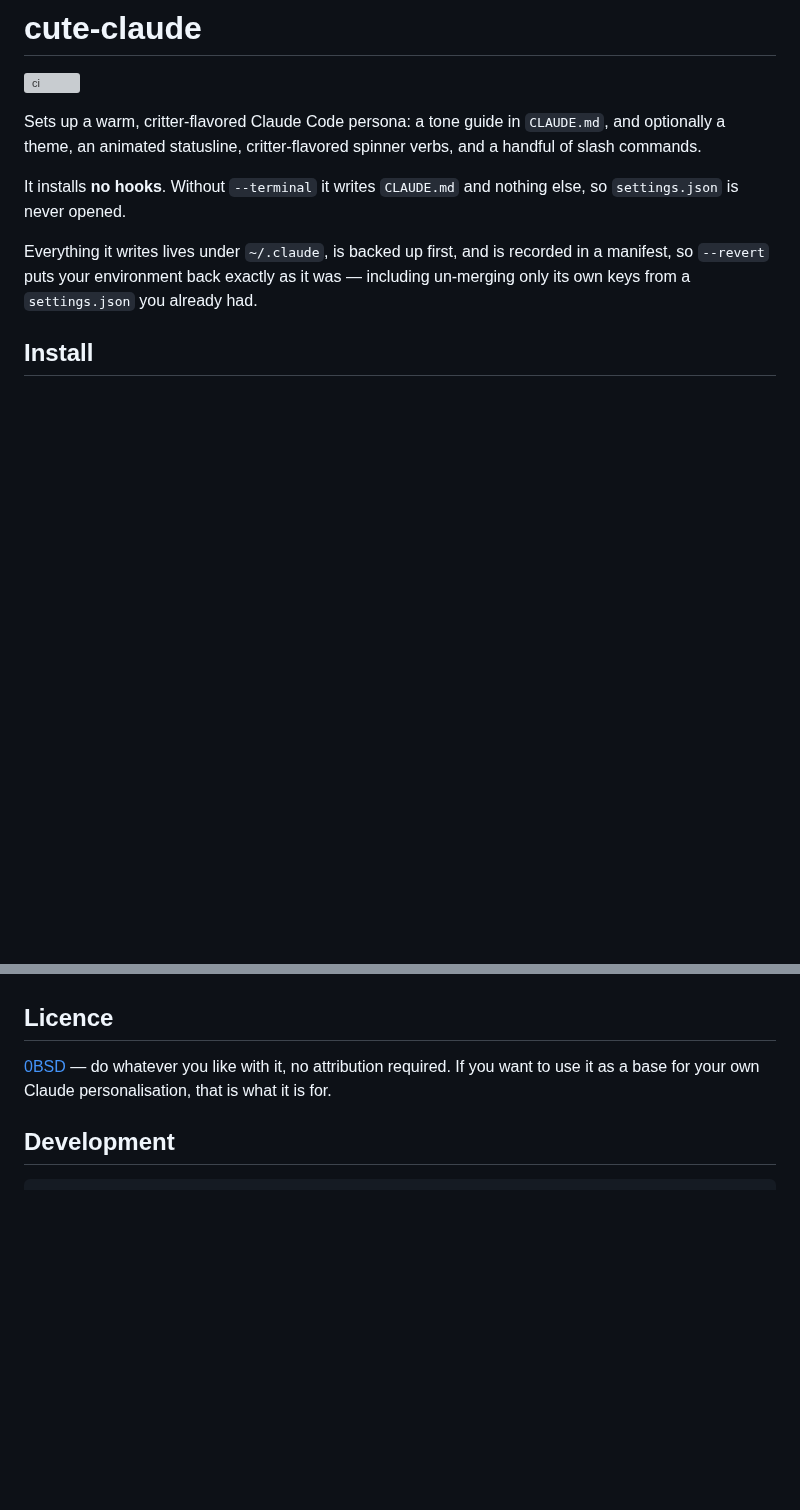
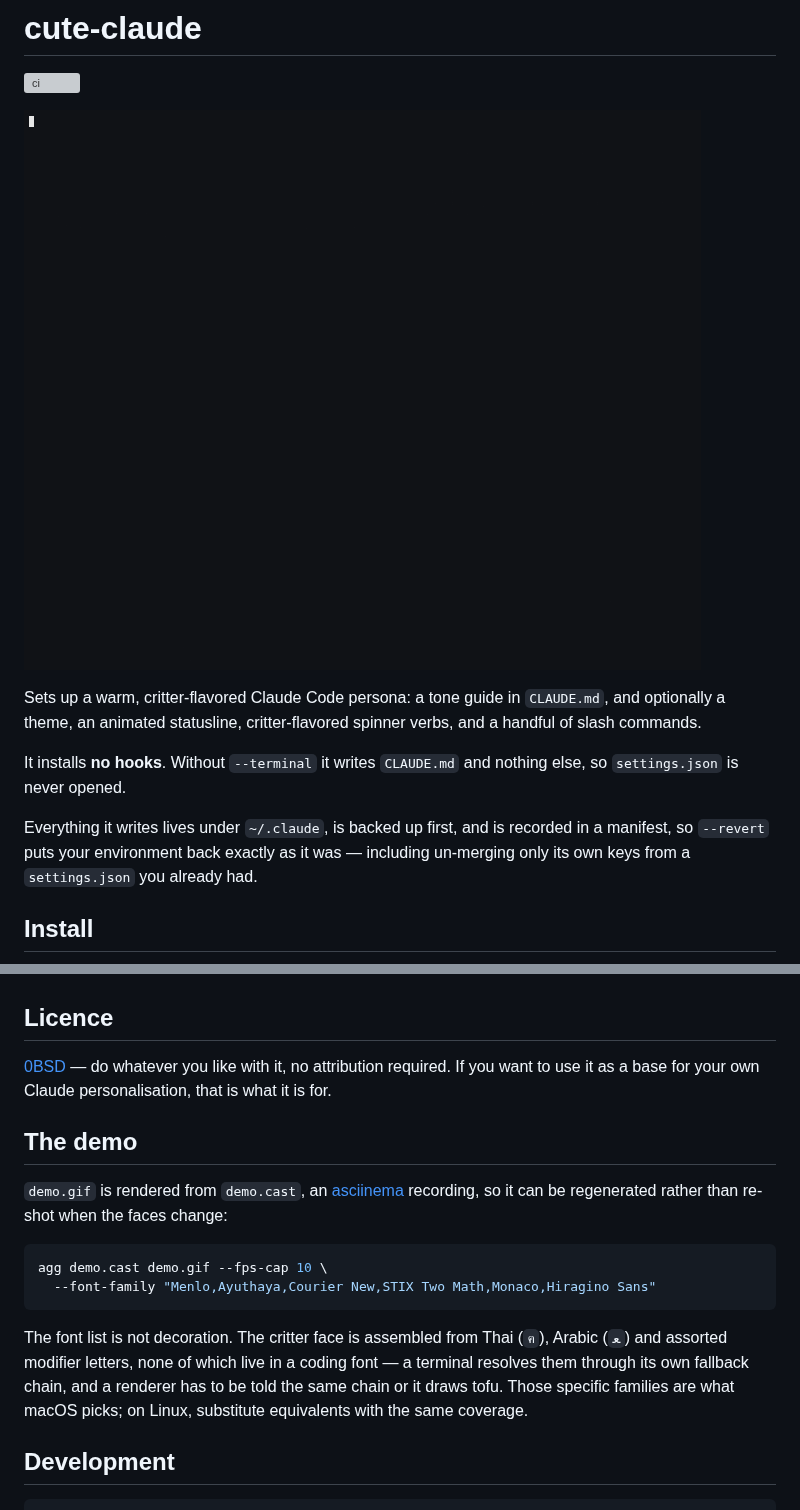
Before and after one commit to maja-sh/cute-claude, a Markdown page: README.md, 2 parts joined by grey strips. Drawn GitHub-style; pictures changed too: demo.gif (added); blank space fills up the shorter version; grey boxes are pictures that could not be loaded.

Commit message:
Add the demo recording and its source
demo.gif sits under the badge, since the thing being demonstrated is visual and
a paragraph describing a cat is not a substitute for showing one.

demo.cast is committed alongside it. It is 91K of text rather than pixels, which
means the GIF can be regenerated when the faces or the statusline change instead
of requiring a fresh recording session. The render command is in the README.

That command carries a font fallback list that looks like clutter and is not:
the critter face is built from Thai, Arabic and modifier-letter codepoints that
no coding font contains. A terminal resolves them silently through its own
fallback chain, so the face looks right while you record it. A renderer working
from the recording has to be handed the same chain explicitly or it draws tofu
where the paws should be. The listed families are what macOS actually selected,
determined by asking it rather than guessing.

The recording is the processed cut, not the raw capture. The original carried
the account's old email in Claude Code's header, which is repainted repeatedly
through the session, so trimming could not remove it and it was substituted
instead.

````diff
--- a/README.md
+++ b/README.md
@@ -1,6 +1,8 @@
 # cute-claude
 
 [![ci](https://github.com/hbackman/cute-claude/actions/workflows/ci.yml/badge.svg)](https://github.com/hbackman/cute-claude/actions/workflows/ci.yml)
+
+![demo](demo.gif)
 
 Sets up a warm, critter-flavored Claude Code persona: a tone guide in
 `CLAUDE.md`, and optionally a theme, an animated statusline, critter-flavored
@@ -166,6 +168,22 @@ discarding it.
 want to use it as a base for your own Claude personalisation, that is what it is
 for.
 
+## The demo
+
+`demo.gif` is rendered from `demo.cast`, an [asciinema](https://asciinema.org)
+recording, so it can be regenerated rather than re-shot when the faces change:
+
+```sh
+agg demo.cast demo.gif --fps-cap 10 \
+  --font-family "Menlo,Ayuthaya,Courier New,STIX Two Math,Monaco,Hiragino Sans"
+```
+
+The font list is not decoration. The critter face is assembled from Thai (`ฅ`),
+Arabic (`ﻌ`) and assorted modifier letters, none of which live in a coding font —
+a terminal resolves them through its own fallback chain, and a renderer has to be
+told the same chain or it draws tofu. Those specific families are what macOS
+picks; on Linux, substitute equivalents with the same coverage.
+
 ## Development
 
 ```
````
Also changed, not shown: 1 other file.
